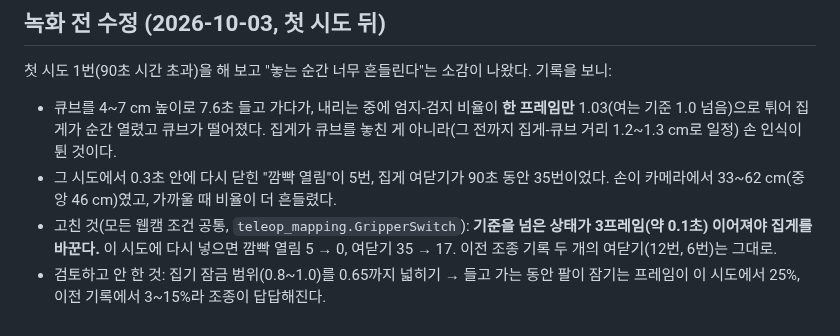
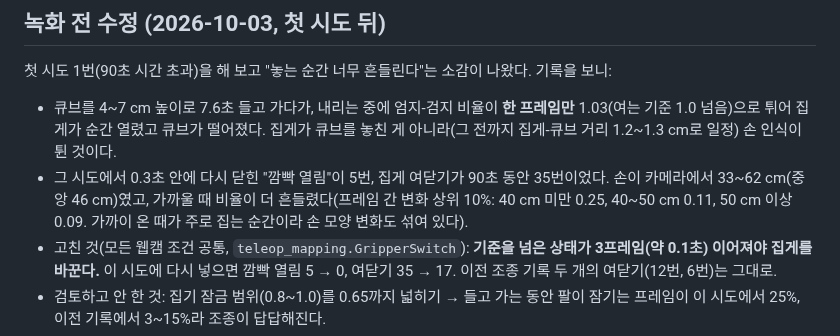
Before and after one commit to kheechan04/webcam-teach-robot, a Markdown page: docs/09-recording.md, the part around the change. GitHub-like rendering.

Commit message:
Recording doc: pinch noise by hand distance
Co-Authored-By: Claude Opus 5.5 <noreply@anthropic.com>

```diff
--- a/docs/09-recording.md
+++ b/docs/09-recording.md
@@ -24,7 +24,7 @@
 
 첫 시도 1번(90초 시간 초과)을 해 보고 "놓는 순간 너무 흔들린다"는 소감이 나왔다. 기록을 보니:
 - 큐브를 4~7 cm 높이로 7.6초 들고 가다가, 내리는 중에 엄지-검지 비율이 **한 프레임만** 1.03(여는 기준 1.0 넘음)으로 튀어 집게가 순간 열렸고 큐브가 떨어졌다. 집게가 큐브를 놓친 게 아니라(그 전까지 집게-큐브 거리 1.2~1.3 cm로 일정) 손 인식이 튄 것이다.
-- 그 시도에서 0.3초 안에 다시 닫힌 "깜빡 열림"이 5번, 집게 여닫기가 90초 동안 35번이었다. 손이 카메라에서 33~62 cm(중앙 46 cm)였고, 가까울 때 비율이 더 흔들렸다.
+- 그 시도에서 0.3초 안에 다시 닫힌 "깜빡 열림"이 5번, 집게 여닫기가 90초 동안 35번이었다. 손이 카메라에서 33~62 cm(중앙 46 cm)였고, 가까울 때 비율이 더 흔들렸다(프레임 간 변화 상위 10%: 40 cm 미만 0.25, 40~50 cm 0.11, 50 cm 이상 0.09. 가까이 온 때가 주로 집는 순간이라 손 모양 변화도 섞여 있다).
 - 고친 것(모든 웹캠 조건 공통, `teleop_mapping.GripperSwitch`): **기준을 넘은 상태가 3프레임(약 0.1초) 이어져야 집게를 바꾼다.** 이 시도에 다시 넣으면 깜빡 열림 5 → 0, 여닫기 35 → 17. 이전 조종 기록 두 개의 여닫기(12번, 6번)는 그대로.
 - 검토하고 안 한 것: 집기 잠금 범위(0.8~1.0)를 0.65까지 넓히기 → 들고 가는 동안 팔이 잠기는 프레임이 이 시도에서 25%, 이전 기록에서 3~15%라 조종이 답답해진다.
 - 처리 방식이 바뀌었으므로 이 시도는 `measurements/demos_m8_pilot/`으로 옮기고(데이터셋에 안 씀) 녹화를 처음부터 다시 시작한다.
```
